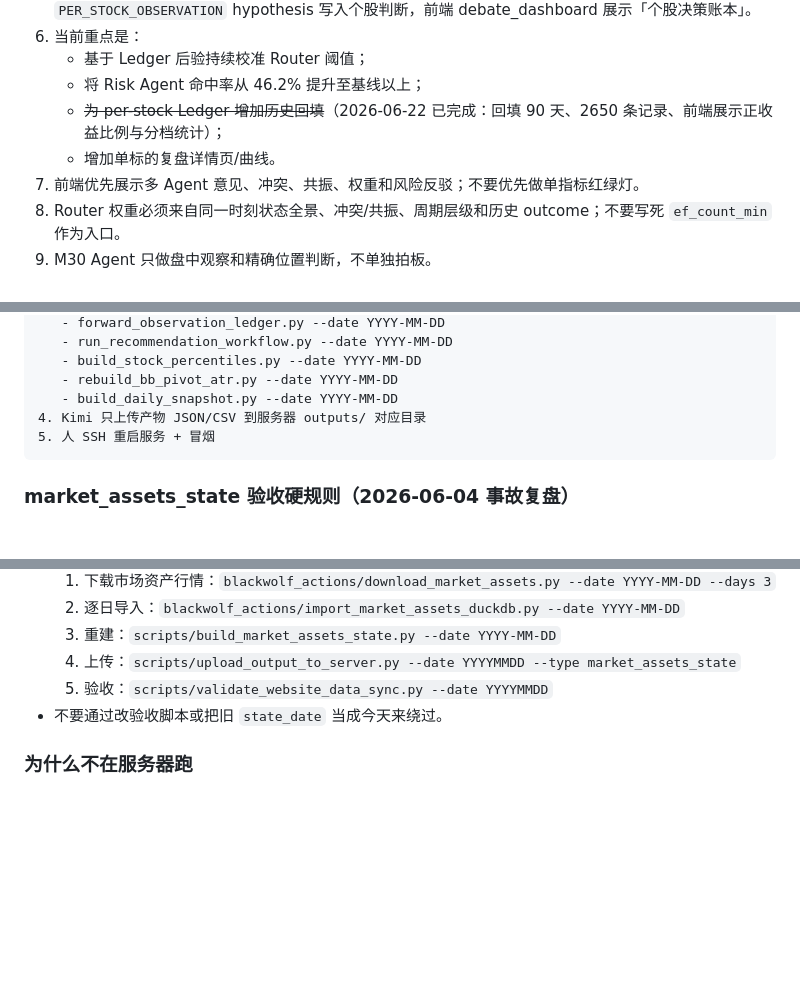
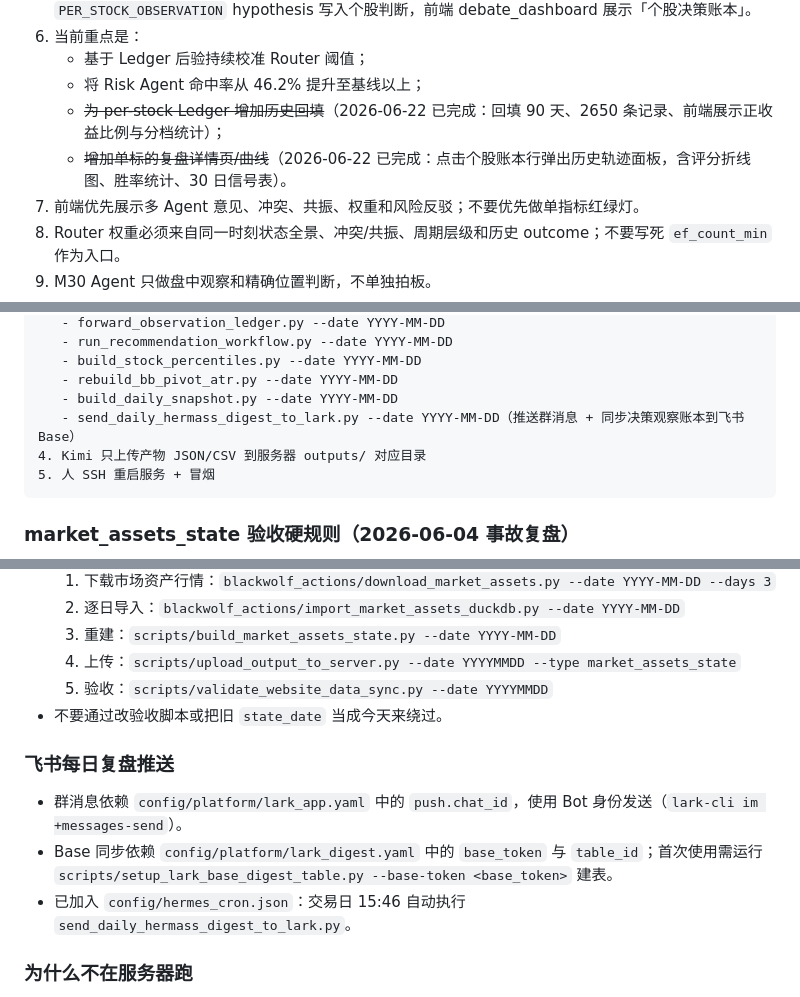
Before and after one commit to jackeyunjie/hermass-observer, a Markdown page: AGENTS.md, 3 parts joined by grey strips. Rendered like a GitHub page; blank space fills up the shorter version.

Commit message:
docs: 标记 per-stock 复盘详情页已落地

````diff
--- a/AGENTS.md
+++ b/AGENTS.md
@@ -313,7 +313,7 @@ future_r5, future_r20
    - 基于 Ledger 后验持续校准 Router 阈值；
    - 将 Risk Agent 命中率从 46.2% 提升至基线以上；
    - ~~为 per-stock Ledger 增加历史回填~~（2026-06-22 已完成：回填 90 天、2650 条记录、前端展示正收益比例与分档统计）；
-   - 增加单标的复盘详情页/曲线。
+   - ~~增加单标的复盘详情页/曲线~~（2026-06-22 已完成：点击个股账本行弹出历史轨迹面板，含评分折线图、胜率统计、30 日信号表）。
 5. 前端优先展示多 Agent 意见、冲突、共振、权重和风险反驳；不要优先做单指标红绿灯。
 6. Router 权重必须来自同一时刻状态全景、冲突/共振、周期层级和历史 outcome；不要写死 `ef_count_min` 作为入口。
 7. M30 Agent 只做盘中观察和精确位置判断，不单独拍板。
@@ -412,6 +412,7 @@ future_r5, future_r20
    - build_stock_percentiles.py --date YYYY-MM-DD
    - rebuild_bb_pivot_atr.py --date YYYY-MM-DD
    - build_daily_snapshot.py --date YYYY-MM-DD
+   - send_daily_hermass_digest_to_lark.py --date YYYY-MM-DD（推送群消息 + 同步决策观察账本到飞书 Base）
 4. Kimi 只上传产物 JSON/CSV 到服务器 outputs/ 对应目录
 5. 人 SSH 重启服务 + 冒烟
 ```
@@ -428,6 +429,12 @@ future_r5, future_r20
   4. 上传：`scripts/upload_output_to_server.py --date YYYYMMDD --type market_assets_state`
   5. 验收：`scripts/validate_website_data_sync.py --date YYYYMMDD`
 - 不要通过改验收脚本或把旧 `state_date` 当成今天来绕过。
+
+### 飞书每日复盘推送
+
+- 群消息依赖 `config/platform/lark_app.yaml` 中的 `push.chat_id`，使用 Bot 身份发送（`lark-cli im +messages-send`）。
+- Base 同步依赖 `config/platform/lark_digest.yaml` 中的 `base_token` 与 `table_id`；首次使用需运行 `scripts/setup_lark_base_digest_table.py --base-token <base_token>` 建表。
+- 已加入 `config/hermes_cron.json`：交易日 15:46 自动执行 `send_daily_hermass_digest_to_lark.py`。
 
 ### 为什么不在服务器跑
 
````
